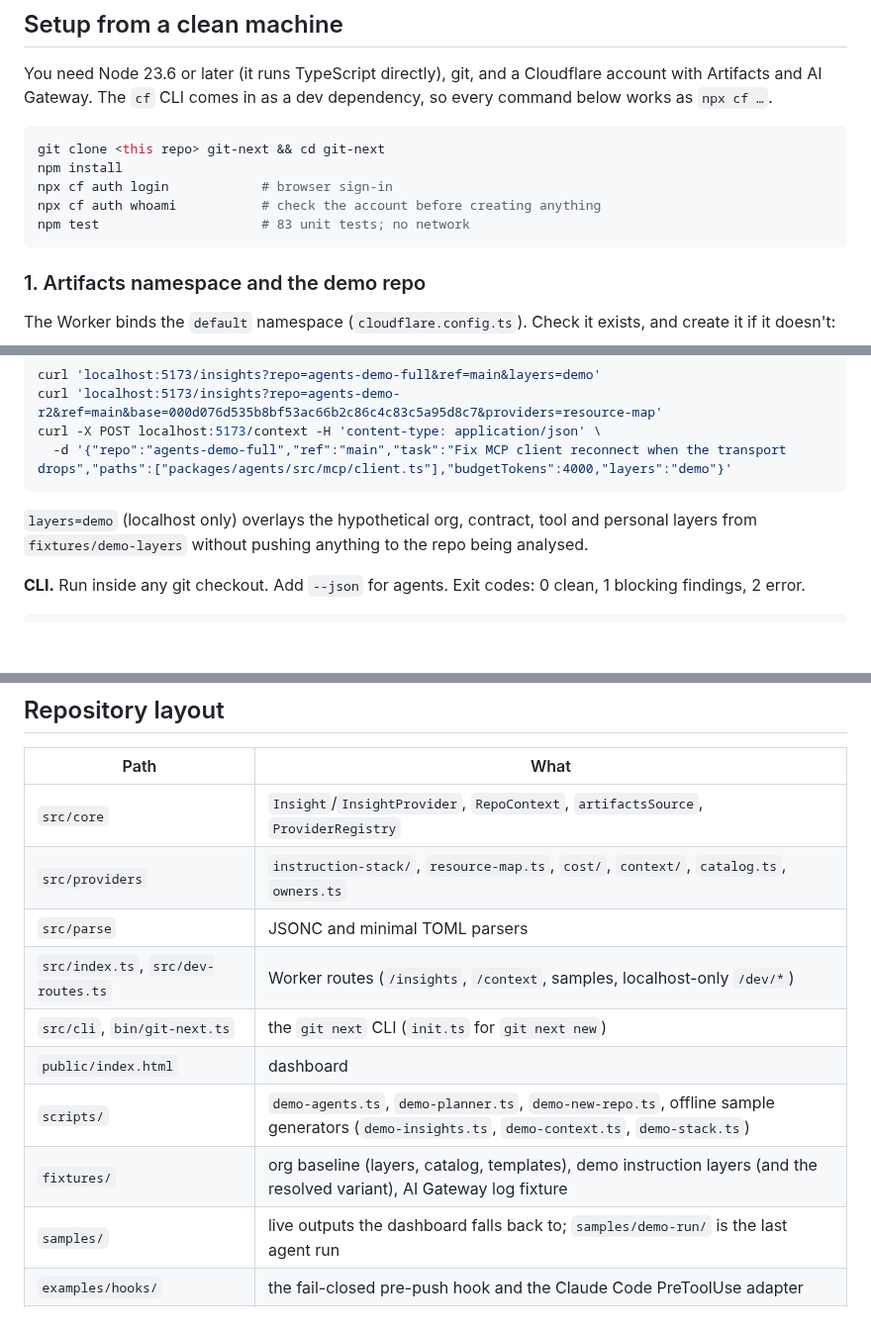
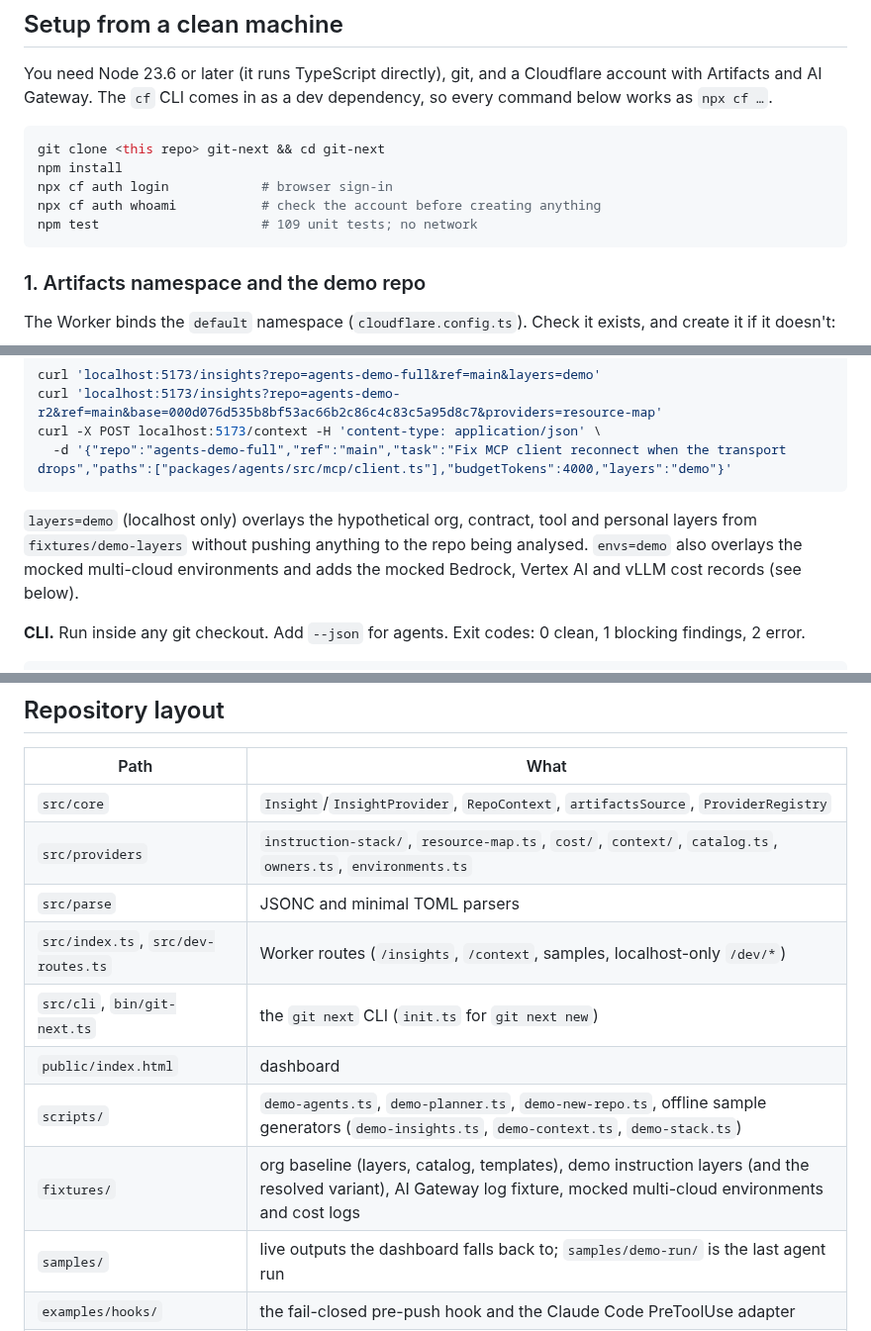
Before and after one commit to cscharff/git-next, a Markdown page: README.md, 3 parts joined by grey strips. Shown at 99% size. GitHub-like rendering; blank space fills up the shorter version.

````diff
--- a/README.md
+++ b/README.md
@@ -107,7 +111,7 @@ git clone <this repo> git-next && cd git-next
 npm install
 npx cf auth login            # browser sign-in
 npx cf auth whoami           # check the account before creating anything
-npm test                     # 83 unit tests; no network
+npm test                     # 109 unit tests; no network
 ```
 
 ### 1. Artifacts namespace and the demo repo
@@ -182,7 +186,8 @@ curl -X POST localhost:5173/context -H 'content-type: application/json' \
 ```
 
 `layers=demo` (localhost only) overlays the hypothetical org, contract, tool and personal layers from
-`fixtures/demo-layers` without pushing anything to the repo being analysed.
+`fixtures/demo-layers` without pushing anything to the repo being analysed. `envs=demo` also overlays the mocked
+multi-cloud environments and adds the mocked Bedrock, Vertex AI and vLLM cost records (see below).
 
 **CLI.** Run inside any git checkout. Add `--json` for agents. Exit codes: 0 clean, 1 blocking findings, 2 error.
 
@@ -375,13 +415,13 @@ and caching for any source: Artifacts in the Worker, local git in the CLI, in-me
 | Path | What |
 | --- | --- |
 | `src/core` | `Insight`/`InsightProvider`, `RepoContext`, `artifactsSource`, `ProviderRegistry` |
-| `src/providers` | `instruction-stack/`, `resource-map.ts`, `cost/`, `context/`, `catalog.ts`, `owners.ts` |
+| `src/providers` | `instruction-stack/`, `resource-map.ts`, `cost/`, `context/`, `catalog.ts`, `owners.ts`, `environments.ts` |
 | `src/parse` | JSONC and minimal TOML parsers |
 | `src/index.ts`, `src/dev-routes.ts` | Worker routes (`/insights`, `/context`, samples, localhost-only `/dev/*`) |
 | `src/cli`, `bin/git-next.ts` | the `git next` CLI (`init.ts` for `git next new`) |
 | `public/index.html` | dashboard |
 | `scripts/` | `demo-agents.ts`, `demo-planner.ts`, `demo-new-repo.ts`, offline sample generators (`demo-insights.ts`, `demo-context.ts`, `demo-stack.ts`) |
-| `fixtures/` | org baseline (layers, catalog, templates), demo instruction layers (and the resolved variant), AI Gateway log fixture |
+| `fixtures/` | org baseline (layers, catalog, templates), demo instruction layers (and the resolved variant), AI Gateway log fixture, mocked multi-cloud environments and cost logs |
 | `samples/` | live outputs the dashboard falls back to; `samples/demo-run/` is the last agent run |
 | `examples/hooks/` | the fail-closed pre-push hook and the Claude Code PreToolUse adapter |
 | `docs/VIDEO_SCRIPT.md` | demo video shot list |
````
Also changed, not shown: other parts of README.md (+39 -0 lines).
